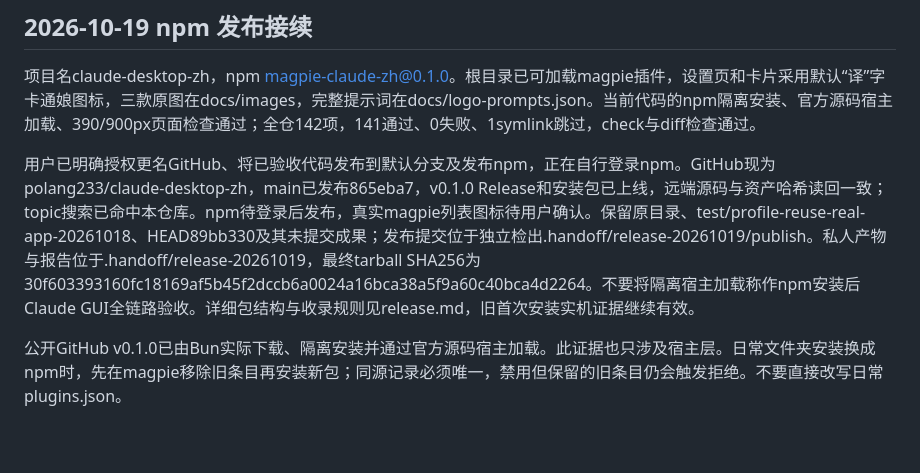
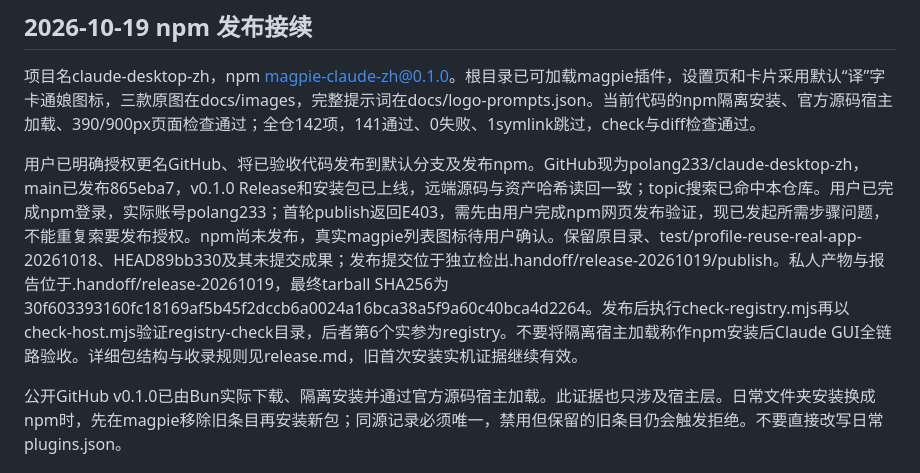
Before and after one commit to liwenjinchn/claude-desktop-zh, a Markdown page: docs/next-agent.md, the part around the change. Rendered like a GitHub page; blank space fills up the shorter version.

```diff
--- a/docs/next-agent.md
+++ b/docs/next-agent.md
@@ -4,7 +4,7 @@
 
 项目名claude-desktop-zh，npm magpie-claude-zh@0.1.0。根目录已可加载magpie插件，设置页和卡片采用默认“译”字卡通娘图标，三款原图在docs/images，完整提示词在docs/logo-prompts.json。当前代码的npm隔离安装、官方源码宿主加载、390/900px页面检查通过；全仓142项，141通过、0失败、1symlink跳过，check与diff检查通过。
 
-用户已明确授权更名GitHub、将已验收代码发布到默认分支及发布npm，正在自行登录npm。GitHub现为polang233/claude-desktop-zh，main已发布865eba7，v0.1.0 Release和安装包已上线，远端源码与资产哈希读回一致；topic搜索已命中本仓库。npm待登录后发布，真实magpie列表图标待用户确认。保留原目录、test/profile-reuse-real-app-20261018、HEAD89bb330及其未提交成果；发布提交位于独立检出.handoff/release-20261019/publish。私人产物与报告位于.handoff/release-20261019，最终tarball SHA256为30f603393160fc18169af5b45f2dccb6a0024a16bca38a5f9a60c40bca4d2264。不要将隔离宿主加载称作npm安装后Claude GUI全链路验收。详细包结构与收录规则见release.md，旧首次安装实机证据继续有效。
+用户已明确授权更名GitHub、将已验收代码发布到默认分支及发布npm。GitHub现为polang233/claude-desktop-zh，main已发布865eba7，v0.1.0 Release和安装包已上线，远端源码与资产哈希读回一致；topic搜索已命中本仓库。用户已完成npm登录，实际账号polang233；首轮publish返回E403，需先由用户完成npm网页发布验证，现已发起所需步骤问题，不能重复索要发布授权。npm尚未发布，真实magpie列表图标待用户确认。保留原目录、test/profile-reuse-real-app-20261018、HEAD89bb330及其未提交成果；发布提交位于独立检出.handoff/release-20261019/publish。私人产物与报告位于.handoff/release-20261019，最终tarball SHA256为30f603393160fc18169af5b45f2dccb6a0024a16bca38a5f9a60c40bca4d2264。发布后执行check-registry.mjs再以check-host.mjs验证registry-check目录，后者第6个实参为registry。不要将隔离宿主加载称作npm安装后Claude GUI全链路验收。详细包结构与收录规则见release.md，旧首次安装实机证据继续有效。
 
 公开GitHub v0.1.0已由Bun实际下载、隔离安装并通过官方源码宿主加载。此证据也只涉及宿主层。日常文件夹安装换成npm时，先在magpie移除旧条目再安装新包；同源记录必须唯一，禁用但保留的旧条目仍会触发拒绝。不要直接改写日常plugins.json。
 
```
Also changed, not shown: HANDOFF.md (+1 -1 lines).
